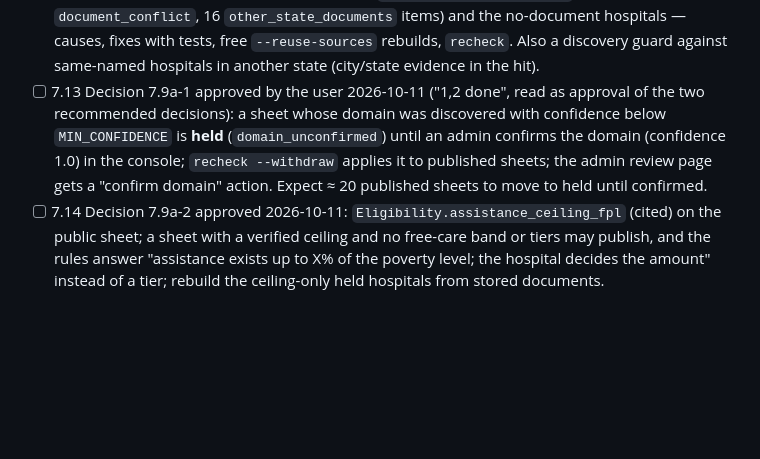
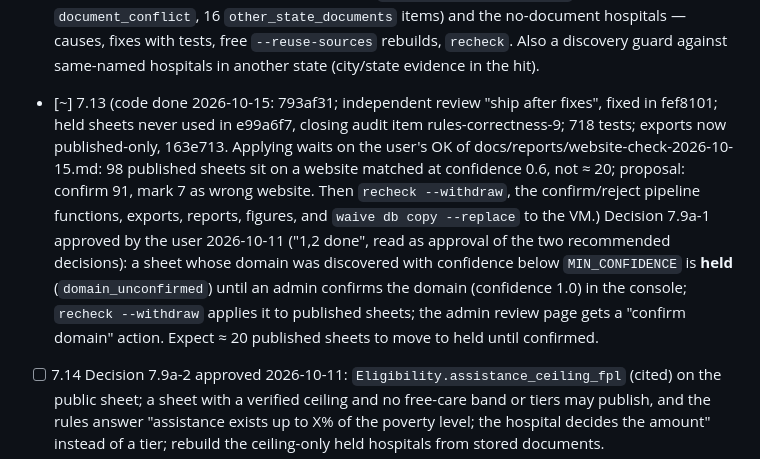
Before and after one commit to Fluffy-SHIBAINU/waive, a Markdown page: docs/PROGRESS.md, the part around the change. Rendered like a GitHub page; blank space fills up the shorter version.

Commit message:
docs: 7.13 code done and reviewed; audit item rules-correctness-9 fixed

```diff
--- a/docs/PROGRESS.md
+++ b/docs/PROGRESS.md
@@ -174,7 +174,7 @@ Plan: `docs/superpowers/plans/2026-10-02-waive-phase-7-scale.md` (601f318; 7 tas
 - [x] 7.4e National batch 5 (2026-10-14 19:12–20:22Z on macbookpro; stopped at the daily budget): 998 credits, $1.94, about 145 hospitals (133 new sheets). National **368 published (14%), 253 held, 1,355 review items**; per state published/held — TX 66/22, CA 62/41, OH 50/36, IL 40/37, NY 40/41, PA 37/14, FL 29/31, MA 28/17, NJ 16/14. Recheck clean. Ledger 4,678 credits / $10.01. **Hold rate up again (70 of the 133 new sheets held, 53%): 7.13, 7.14 and the yield pass 7.15 come before batch 6.** About 400 hospitals in the nine states still have no sheet (some were tried and had no usable documents) ≈ 3 batches.
 - [ ] 7.15 Yield pass on batch 3's held sheets (causes, fixes, free rebuilds), after 7.13 and 7.14.
 - [ ] 7.11 Yield pass, remaining: (a) done, see 7.11d; (b) document conflicts (13): prefer the policy document over flyers/summaries, or the newest by effective date — needs a rule and tests; (c) the no-document hospitals. Original note: Yield pass on batch 2's held sheets (35 held from that batch: 13 with no eligibility fields, 10 with only `insured_patients_covered`, 10 `document_conflict`, 16 `other_state_documents` items) and the no-document hospitals — causes, fixes with tests, free `--reuse-sources` rebuilds, `recheck`. Also a discovery guard against same-named hospitals in another state (city/state evidence in the hit).
-- [ ] 7.13 Decision 7.9a-1 approved by the user 2026-10-11 ("1,2 done", read as approval of the two recommended decisions): a sheet whose domain was discovered with confidence below `MIN_CONFIDENCE` is **held** (`domain_unconfirmed`) until an admin confirms the domain (confidence 1.0) in the console; `recheck --withdraw` applies it to published sheets; the admin review page gets a "confirm domain" action. Expect ≈ 20 published sheets to move to held until confirmed.
+- [~] 7.13 (code done 2026-10-15: 793af31; independent review "ship after fixes", fixed in fef8101; held sheets never used in e99a6f7, closing audit item rules-correctness-9; 718 tests; exports now published-only, 163e713. Applying waits on the user's OK of docs/reports/website-check-2026-10-15.md: 98 published sheets sit on a website matched at confidence 0.6, not ≈ 20; proposal: confirm 91, mark 7 as wrong website. Then `recheck --withdraw`, the confirm/reject pipeline functions, exports, reports, figures, and `waive db copy --replace` to the VM.) Decision 7.9a-1 approved by the user 2026-10-11 ("1,2 done", read as approval of the two recommended decisions): a sheet whose domain was discovered with confidence below `MIN_CONFIDENCE` is **held** (`domain_unconfirmed`) until an admin confirms the domain (confidence 1.0) in the console; `recheck --withdraw` applies it to published sheets; the admin review page gets a "confirm domain" action. Expect ≈ 20 published sheets to move to held until confirmed.
 - [ ] 7.14 Decision 7.9a-2 approved 2026-10-11: `Eligibility.assistance_ceiling_fpl` (cited) on the public sheet; a sheet with a verified ceiling and no free-care band or tiers may publish, and the rules answer "assistance exists up to X% of the poverty level; the hospital decides the amount" instead of a tier; rebuild the ceiling-only held hospitals from stored documents.
 - [ ] 7.5 State repositories as sources (CA HCAI, WA DOH)
 - [ ] 7.6 IRS Form 990 / ProPublica cross-check (optional)
```
Also changed, not shown: docs/reports/security-audit.md (+1 -1 lines).
